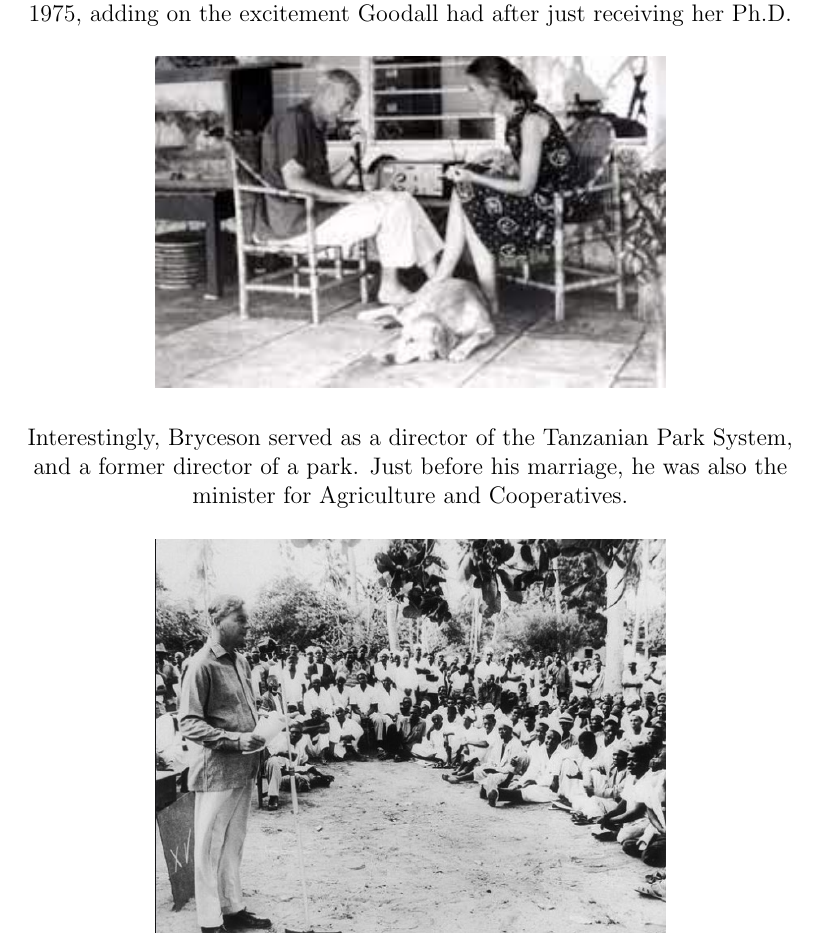
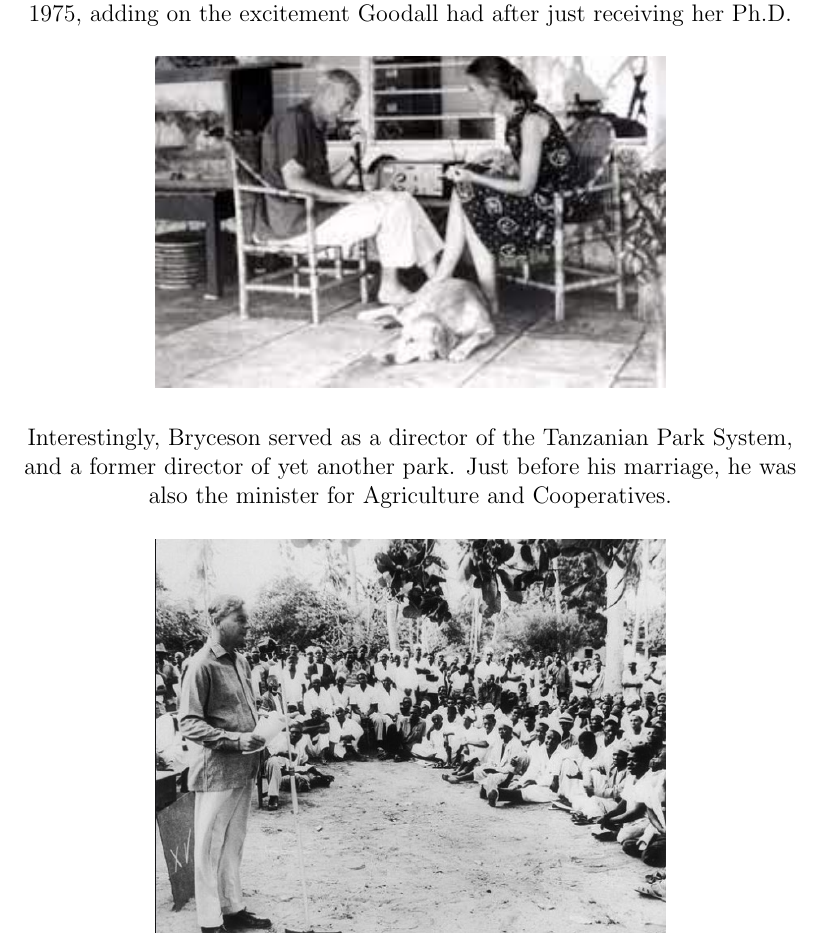
Before and after one commit to rayhan-wijaya/jane-goodall-script, a LaTeX document (jane-goodall/script.tex): part of page 10 of 19, cut so that both start at the same text. Compiled offline with pdfLaTeX.

Commit message:
improved paragraph of bryceson's previous roles

```diff
--- a/jane-goodall/script.tex
+++ b/jane-goodall/script.tex
@@ -183,8 +183,8 @@ adding on the excitement Goodall had after just receiving her Ph.D.
 ]{jane-goodall-bryceson-3}
 
 Interestingly, Bryceson served as a director of the Tanzanian Park System, and
-a former director of a park. Just before his marriage, he was also the minister
-for Agriculture and Cooperatives.
+a former director of yet another park. Just before his marriage, he was also
+the minister for Agriculture and Cooperatives.
 
 \includegraphics[
     width=9cm,
```
